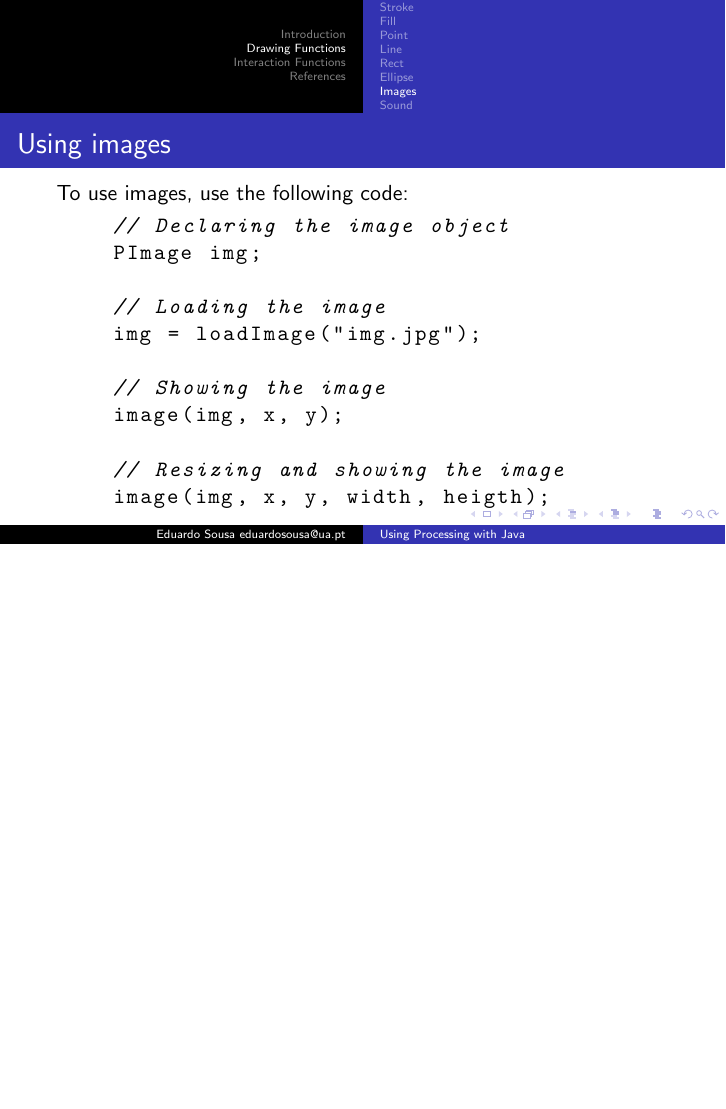
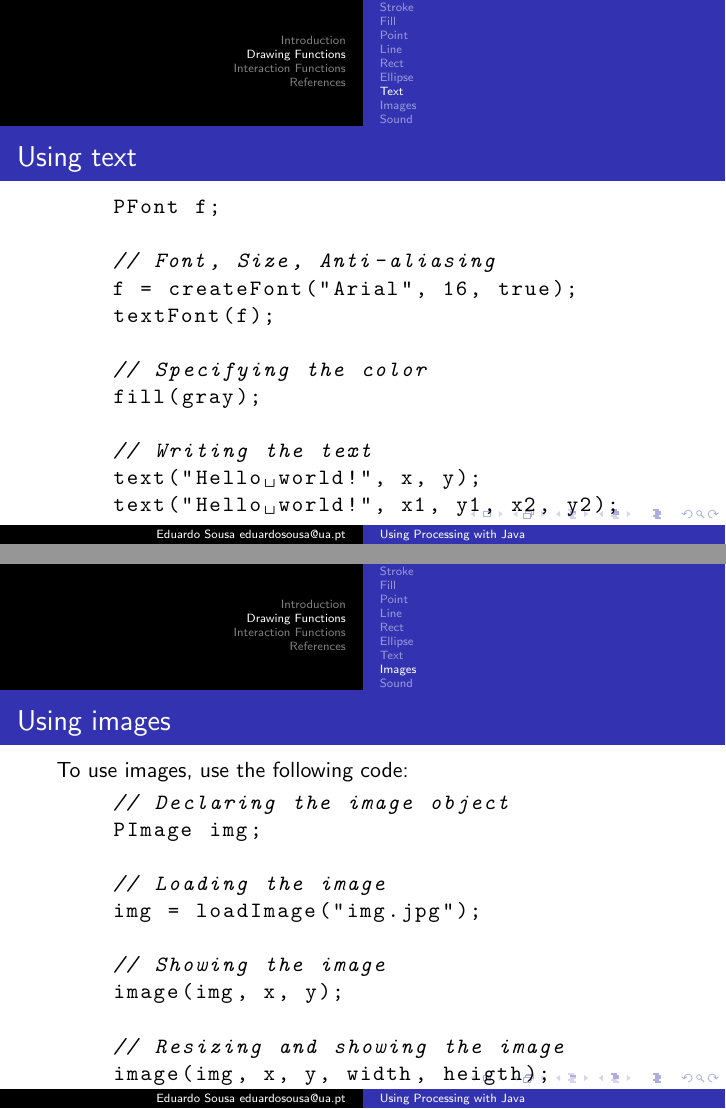
Before and after one commit to GLUA-UA/using-processing-java, LaTeX slides (src/presentation.tex): page 21 of 29 before the commit and pages 21 and 22 of 30 after it, the two joined at a grey line, the shorter picture padded with empty space. Compiled offline with pdfLaTeX.

Commit message:
Adding text

```diff
--- a/src/presentation.tex
+++ b/src/presentation.tex
@@ -145,6 +145,23 @@ public class Teste extends PApplet {
 			}
 		}
 	}
+	\end{lstlisting}
+}
+
+\defverbatim[colored]\lstText{
+	\begin{lstlisting}[language=Java,basicstyle=\ttfamily,tabsize=4]
+	PFont f;
+
+	// Font, Size, Anti-aliasing
+	f = createFont("Arial", 16, true);
+	textFont(f);
+
+	// Specifying the color
+	fill(gray);
+
+	// Writing the text
+	text("Hello world!", x, y);
+	text("Hello world!", x1, y1, x2, y2);
 	\end{lstlisting}
 }
 
@@ -336,6 +353,12 @@ the lower right corner, use the functions as defined below:\\
 \end{figure}
 \end{frame}
 
+\subsection{Text}
+
+\begin{frame}{Using text}
+\lstText
+\end{frame}
+
 \subsection{Images}
 
 \begin{frame}{Using images}
```
Also changed, not shown: presentation.pdf.
